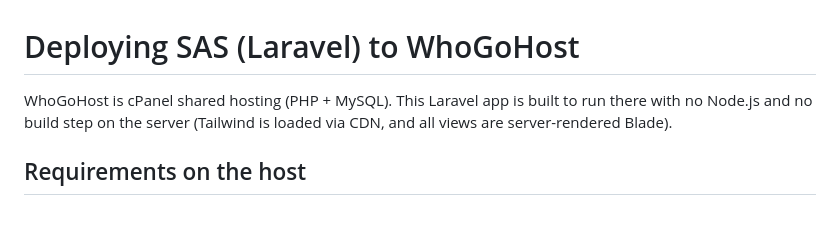
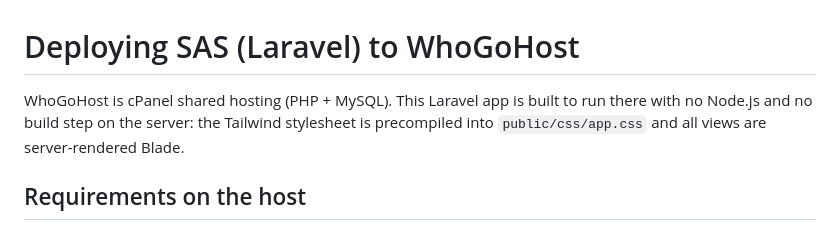
Before and after one commit to igwevictorkelechi-gif/eagles, a Markdown page: DEPLOYMENT.md, the part around the change. Drawn GitHub-style.

```diff
--- a/DEPLOYMENT.md
+++ b/DEPLOYMENT.md
@@ -1,8 +1,8 @@
 # Deploying SAS (Laravel) to WhoGoHost
 
 WhoGoHost is cPanel shared hosting (PHP + MySQL). This Laravel app is built to
-run there with no Node.js and no build step on the server (Tailwind is loaded
-via CDN, and all views are server-rendered Blade).
+run there with no Node.js and no build step on the server: the Tailwind stylesheet
+is precompiled into `public/css/app.css` and all views are server-rendered Blade.
 
 ## Requirements on the host
 - PHP **8.2+** (set in cPanel → *MultiPHP Manager*; this app targets 8.2–8.4).
```
Also changed, not shown: README.md (+1 -1 lines).
